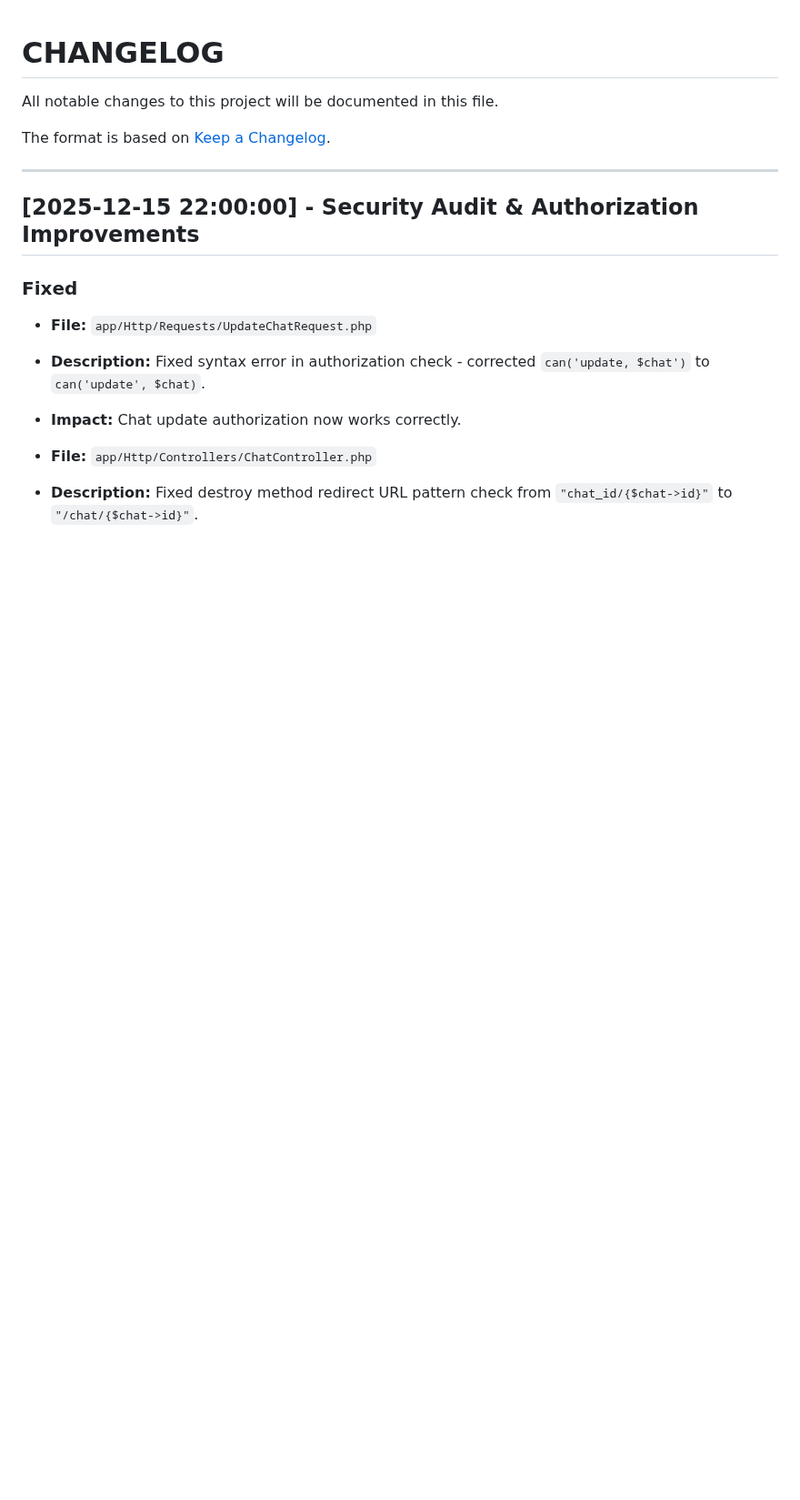
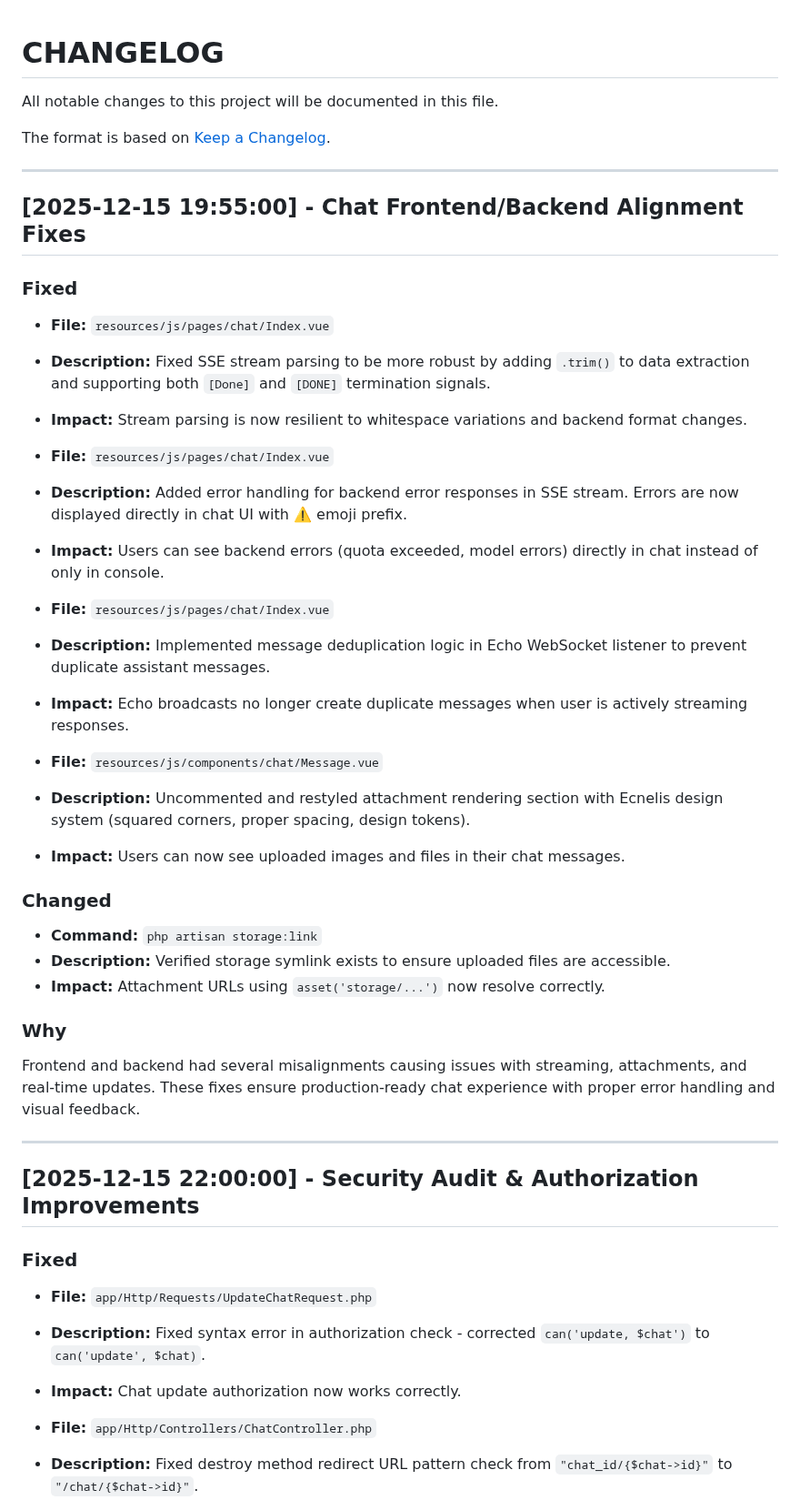
Before and after one commit to shuretokki/webai, a Markdown page: .agent/notes/CHANGELOG.md, the part around the change. Shown at 91% size. GitHub-like rendering; blank space fills up the shorter version.

Commit message:
update changelog for chat fixes

```diff
--- a/.agent/notes/CHANGELOG.md
+++ b/.agent/notes/CHANGELOG.md
@@ -3,6 +3,35 @@
 All notable changes to this project will be documented in this file.
 
 The format is based on [Keep a Changelog](https://keepachangelog.com/en/1.0.0/).
+
+---
+
+## [2025-12-15 19:55:00] - Chat Frontend/Backend Alignment Fixes
+
+### Fixed
+- **File:** `resources/js/pages/chat/Index.vue`
+- **Description:** Fixed SSE stream parsing to be more robust by adding `.trim()` to data extraction and supporting both `[Done]` and `[DONE]` termination signals.
+- **Impact:** Stream parsing is now resilient to whitespace variations and backend format changes.
+
+- **File:** `resources/js/pages/chat/Index.vue`
+- **Description:** Added error handling for backend error responses in SSE stream. Errors are now displayed directly in chat UI with ⚠️ emoji prefix.
+- **Impact:** Users can see backend errors (quota exceeded, model errors) directly in chat instead of only in console.
+
+- **File:** `resources/js/pages/chat/Index.vue`
+- **Description:** Implemented message deduplication logic in Echo WebSocket listener to prevent duplicate assistant messages.
+- **Impact:** Echo broadcasts no longer create duplicate messages when user is actively streaming responses.
+
+- **File:** `resources/js/components/chat/Message.vue`
+- **Description:** Uncommented and restyled attachment rendering section with Ecnelis design system (squared corners, proper spacing, design tokens).
+- **Impact:** Users can now see uploaded images and files in their chat messages.
+
+### Changed
+- **Command:** `php artisan storage:link`
+- **Description:** Verified storage symlink exists to ensure uploaded files are accessible.
+- **Impact:** Attachment URLs using `asset('storage/...')` now resolve correctly.
+
+### Why
+Frontend and backend had several misalignments causing issues with streaming, attachments, and real-time updates. These fixes ensure production-ready chat experience with proper error handling and visual feedback.
 
 ---
 
```
